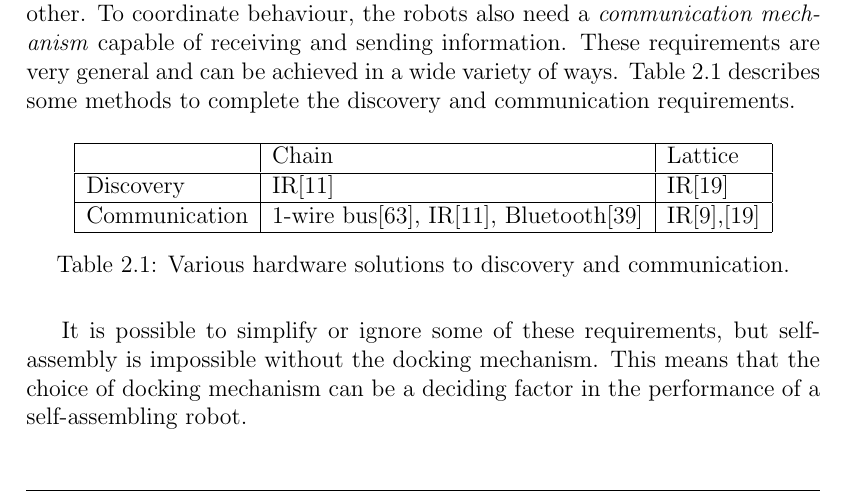
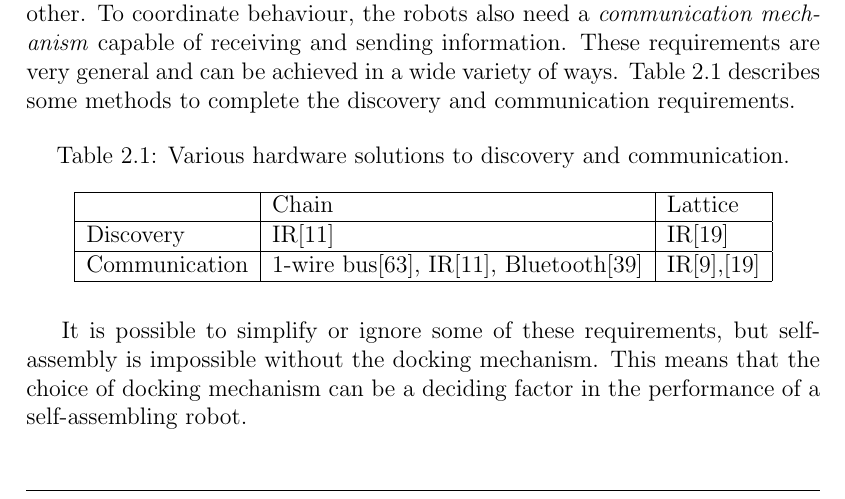
Before and after one commit to christjt/ntnu-project-2016, a LaTeX thesis (project-report/main.tex, which reads project-report/chapters/background.tex): part of page 16 of 86, cut so that both start at the same text. Compiled offline with pdfLaTeX.

Commit message:
Place table captions above table

```diff
--- a/project-report/chapters/background.tex
+++ b/project-report/chapters/background.tex
@@ -163,14 +163,14 @@ These requirements are very general and can be achieved in a wide variety of way
 
 \begin{table}[H]
 	\centering
-
+	\caption{Various hardware solutions to discovery and communication.}
 	\begin{tabular}{ | l | l | l |p{5cm} |}
 		\hline
 		& Chain 						& Lattice \\ \hline
 		Discovery 		& IR\cite{castano_conro:_2000}  & IR\cite{gilpin_miche:_2008} \\ \hline
 		Communication 	& 1-wire bus\cite{zykov_molecubes:_2007}, IR\cite{castano_conro:_2000}, Bluetooth{\cite{mockel_yamor_2006}} & IR\cite{brandt_atron_2007},\cite{gilpin_miche:_2008}  \\\hline
 	\end{tabular}
-	\caption{Various hardware solutions to discovery and communication.}
+
 	\label{tab:hardware-mechanisms}
 \end{table}
 
--- a/project-report/main.tex
+++ b/project-report/main.tex
@@ -29,7 +29,8 @@
 
 
 % --
-
+\floatstyle{plaintop}
+\restylefloat{table}
 
 \fancypagestyle{main}{%
   	\fancyhead{}
```
